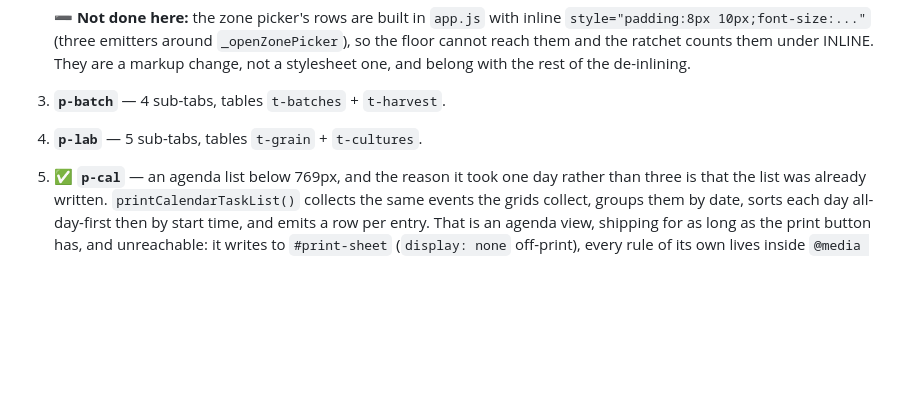
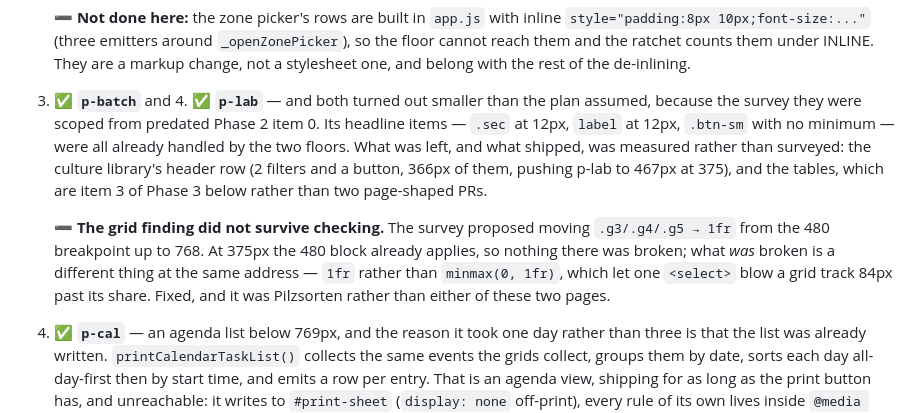
Before and after one commit to meisterpilze/meistertracker, a Markdown page: MOBILE_REDESIGN.md, the part around one of its changes. Rendered like a GitHub page; blank space fills up the shorter version.

```diff
--- a/MOBILE_REDESIGN.md
+++ b/MOBILE_REDESIGN.md
@@ -495,8 +495,20 @@ In this order, cheapest and highest-traffic first:
    `style="padding:8px 10px;font-size:..."` (three emitters around `_openZonePicker`), so
    the floor cannot reach them and the ratchet counts them under INLINE. They are a markup
    change, not a stylesheet one, and belong with the rest of the de-inlining.
-3. **`p-batch`** — 4 sub-tabs, tables `t-batches` + `t-harvest`.
-4. **`p-lab`** — 5 sub-tabs, tables `t-grain` + `t-cultures`.
+3. ✅ **`p-batch`** and 4. ✅ **`p-lab`** — and both turned out smaller than the plan
+   assumed, because the survey they were scoped from predated Phase 2 item 0. Its
+   headline items — `.sec` at 12px, `label` at 12px, `.btn-sm` with no minimum — were
+   all already handled by the two floors. What was left, and what shipped, was measured
+   rather than surveyed: the culture library's header row (2 filters and a button, 366px
+   of them, pushing p-lab to 467px at 375), and the tables, which are item 3 of Phase 3
+   below rather than two page-shaped PRs.
+
+   ➖ **The grid finding did not survive checking.** The survey proposed moving
+   `.g3/.g4/.g5 → 1fr` from the 480 breakpoint up to 768. At 375px the 480 block already
+   applies, so nothing there was broken; what *was* broken is a different thing at the
+   same address — `1fr` rather than `minmax(0, 1fr)`, which let one `<select>` blow a
+   grid track 84px past its share. Fixed, and it was Pilzsorten rather than either of
+   these two pages.
 5. ✅ **`p-cal`** — an agenda list below 769px, and the reason it took one day rather
    than three is that the list was already written. `printCalendarTaskList()` collects
    the same events the grids collect, groups them by date, sorts each day all-day-first
```
Also changed, not shown: other parts of MOBILE_REDESIGN.md (+81 -10 lines).
